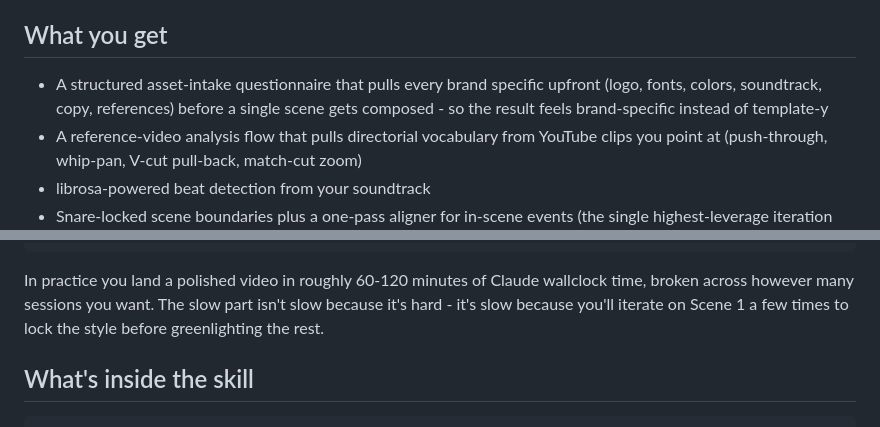
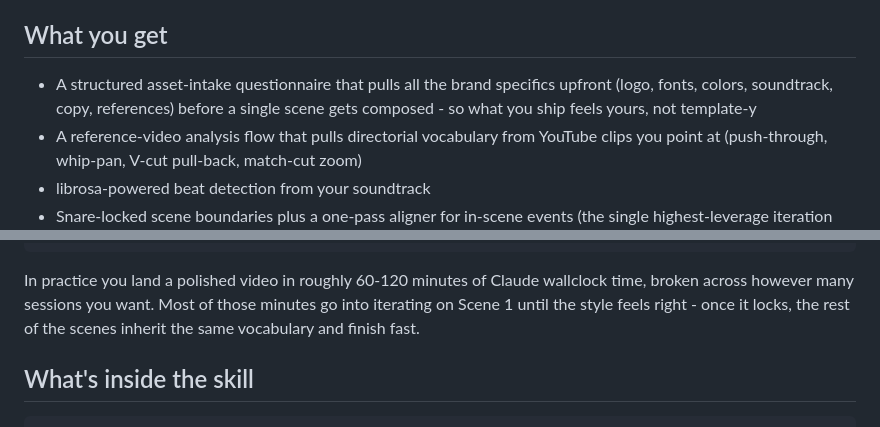
Before and after one commit to noamdorr/saas-product-demo-video, a Markdown page: README.md, 2 parts joined by grey strips. Drawn GitHub-style.

Commit message:
README: humanizer polish - kill the "isn't X, it's Y" structure
- Asset-intake bullet: "every brand specific" → "all the brand specifics"
  (fixes the noun-form awkwardness) and dedupes "brand-specific" within
  the same sentence.
- Session-time paragraph: drop the negative-parallelism "isn't slow
  because it's hard" framing. Replace with a direct version that says
  where the time actually goes (Scene 1 iteration) and why the rest
  goes fast (vocabulary inheritance).

````diff
--- a/README.md
+++ b/README.md
@@ -8,7 +8,7 @@ It's packaged as a Claude Code skill (that's where it's been used in production)
 
 ## What you get
 
-- A structured asset-intake questionnaire that pulls every brand specific upfront (logo, fonts, colors, soundtrack, copy, references) before a single scene gets composed - so the result feels brand-specific instead of template-y
+- A structured asset-intake questionnaire that pulls all the brand specifics upfront (logo, fonts, colors, soundtrack, copy, references) before a single scene gets composed - so what you ship feels yours, not template-y
 - A reference-video analysis flow that pulls directorial vocabulary from YouTube clips you point at (push-through, whip-pan, V-cut pull-back, match-cut zoom)
 - librosa-powered beat detection from your soundtrack
 - Snare-locked scene boundaries plus a one-pass aligner for in-scene events (the single highest-leverage iteration after the first render)
@@ -100,7 +100,7 @@ Claude:
   - Renders the final HD MP4 + thumbnail
 ```
 
-In practice you land a polished video in roughly 60-120 minutes of Claude wallclock time, broken across however many sessions you want. The slow part isn't slow because it's hard - it's slow because you'll iterate on Scene 1 a few times to lock the style before greenlighting the rest.
+In practice you land a polished video in roughly 60-120 minutes of Claude wallclock time, broken across however many sessions you want. Most of those minutes go into iterating on Scene 1 until the style feels right - once it locks, the rest of the scenes inherit the same vocabulary and finish fast.
 
 ## What's inside the skill
 
````
